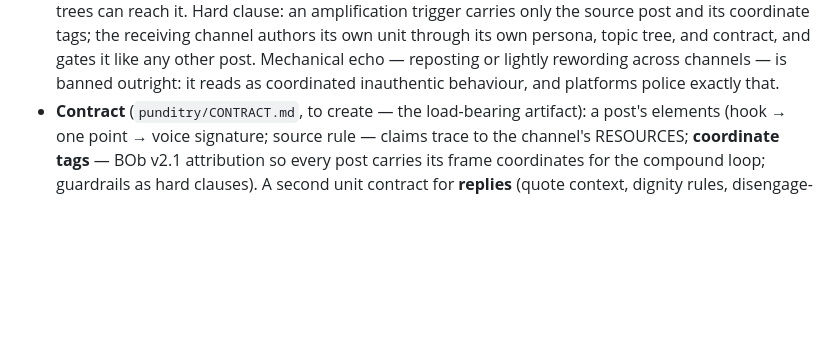
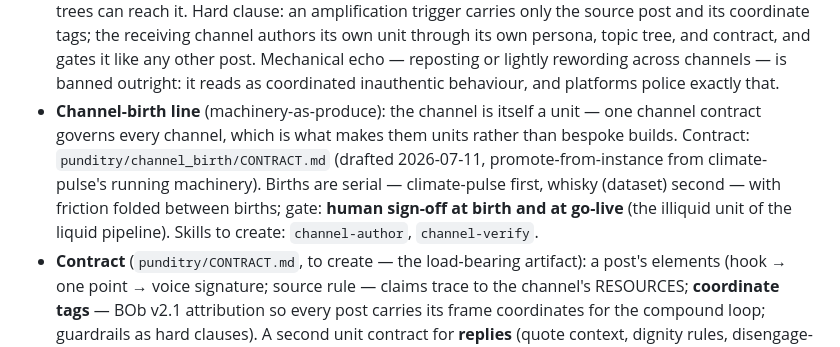
Before and after one commit to sxdennonv2/harvest, a Markdown page: DIMENSIONS.md, the part around the change. GitHub-like rendering; blank space fills up the shorter version.

```diff
--- a/DIMENSIONS.md
+++ b/DIMENSIONS.md
@@ -102,6 +102,13 @@ format frame (sketched when the pattern was named, 2026-07-04) made concrete:
   persona, topic tree, and contract, and gates it like any other post. Mechanical
   echo — reposting or lightly rewording across channels — is banned outright: it
   reads as coordinated inauthentic behaviour, and platforms police exactly that.
+- **Channel-birth line** (machinery-as-produce): the channel is itself a unit — one
+  channel contract governs every channel, which is what makes them units rather than
+  bespoke builds. Contract: `punditry/channel_birth/CONTRACT.md` (drafted 2026-07-11,
+  promote-from-instance from climate-pulse's running machinery). Births are serial —
+  climate-pulse first, whisky (dataset) second — with friction folded between births;
+  gate: **human sign-off at birth and at go-live** (the illiquid unit of the liquid
+  pipeline). Skills to create: `channel-author`, `channel-verify`.
 - **Contract** (`punditry/CONTRACT.md`, to create — the load-bearing artifact): a post's
   elements (hook → one point → voice signature; source rule — claims trace to the
   channel's RESOURCES; **coordinate tags** — BOb v2.1 attribution so every post carries
```
Also changed, not shown: punditry/channel_birth/CONTRACT.md (added, +296 -0 lines).
